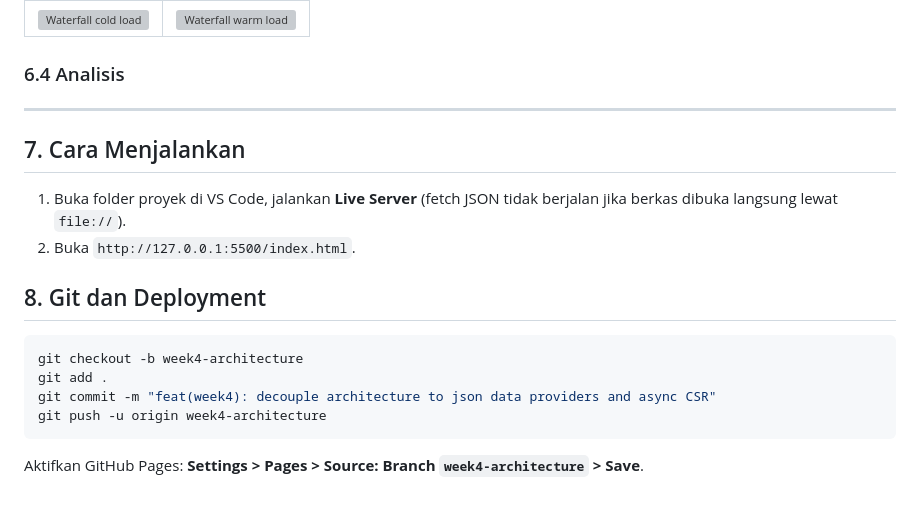
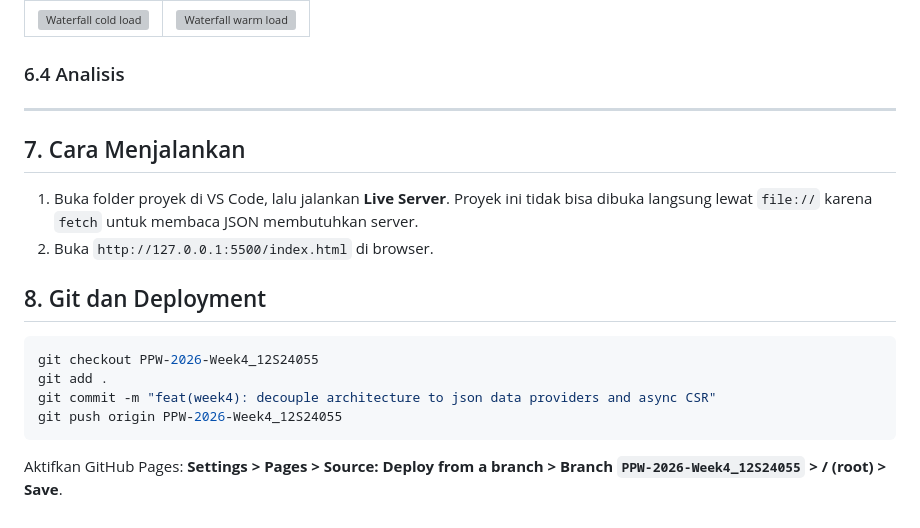
Before and after one commit to THERESIAOSAMOSIR/ppw-2026-week2-12S24055, a Markdown page: README.md, the part around one of its changes. Drawn GitHub-style; grey boxes are pictures that could not be loaded.

````diff
--- a/README.md
+++ b/README.md
@@ -170,26 +177,26 @@ Cold Load = *Disable cache* dicentang + hard reload. Warm Load = muat ulang bias
 
 ### 6.4 Analisis
 
-<!-- TODO: isi 3-5 kalimat berdasarkan hasil ukur. Contoh poin yang dibahas:
-- Mengapa warm load lebih cepat (cache browser / 304 Not Modified, body kosong, hemat bandwidth)
-- Urutan request pada waterfall: HTML -> CSS/JS -> JSON (JSON baru diminta setelah app.js berjalan)
-- Dampak CSR terhadap FCP: HTML shell kecil sehingga TTFB rendah, tetapi konten kartu baru muncul setelah JSON dimuat
+<!-- TODO: tulis 3-5 kalimat berdasarkan hasil pengukuran. Poin yang bisa dibahas:
+- Kenapa warm load lebih cepat (cache browser atau status 304 Not Modified yang body-nya kosong sehingga hemat bandwidth)
+- Urutan request di waterfall: HTML, lalu CSS/JS, baru setelah itu file JSON (karena JSON baru diminta setelah app.js berjalan)
+- Pengaruh CSR terhadap FCP: HTML kecil sehingga TTFB rendah, tetapi isi kartu baru muncul setelah JSON selesai dimuat
 -->
 
 ---
 
 ## 7. Cara Menjalankan
 
-1. Buka folder proyek di VS Code, jalankan **Live Server** (fetch JSON tidak berjalan jika berkas dibuka langsung lewat `file://`).
-2. Buka `http://127.0.0.1:5500/index.html`.
+1. Buka folder proyek di VS Code, lalu jalankan **Live Server**. Proyek ini tidak bisa dibuka langsung lewat `file://` karena `fetch` untuk membaca JSON membutuhkan server.
+2. Buka `http://127.0.0.1:5500/index.html` di browser.
 
 ## 8. Git dan Deployment
 
 ```bash
-git checkout -b week4-architecture
+git checkout PPW-2026-Week4_12S24055
 git add .
 git commit -m "feat(week4): decouple architecture to json data providers and async CSR"
-git push -u origin week4-architecture
+git push origin PPW-2026-Week4_12S24055
 ```
 
-Aktifkan GitHub Pages: **Settings > Pages > Source: Branch `week4-architecture` > Save**.
+Aktifkan GitHub Pages: **Settings > Pages > Source: Deploy from a branch > Branch `PPW-2026-Week4_12S24055` > / (root) > Save**.
````
Also changed, not shown: other parts of README.md (+47 -40 lines).
